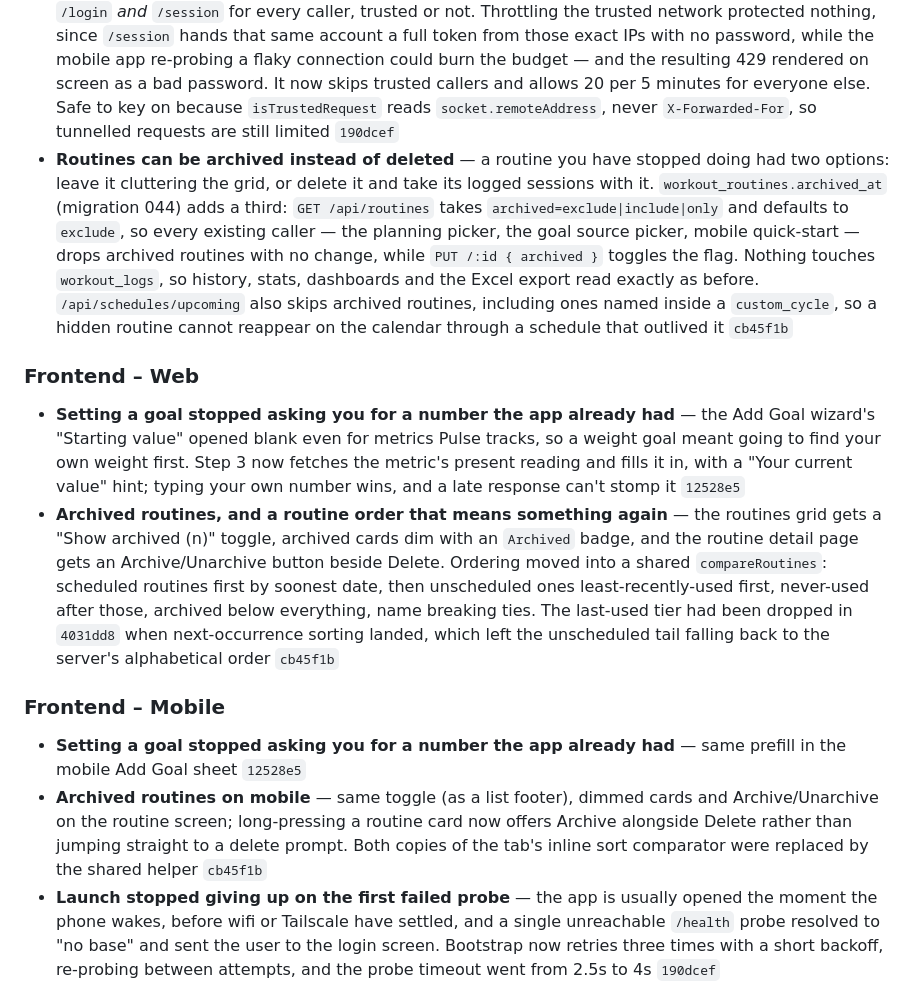
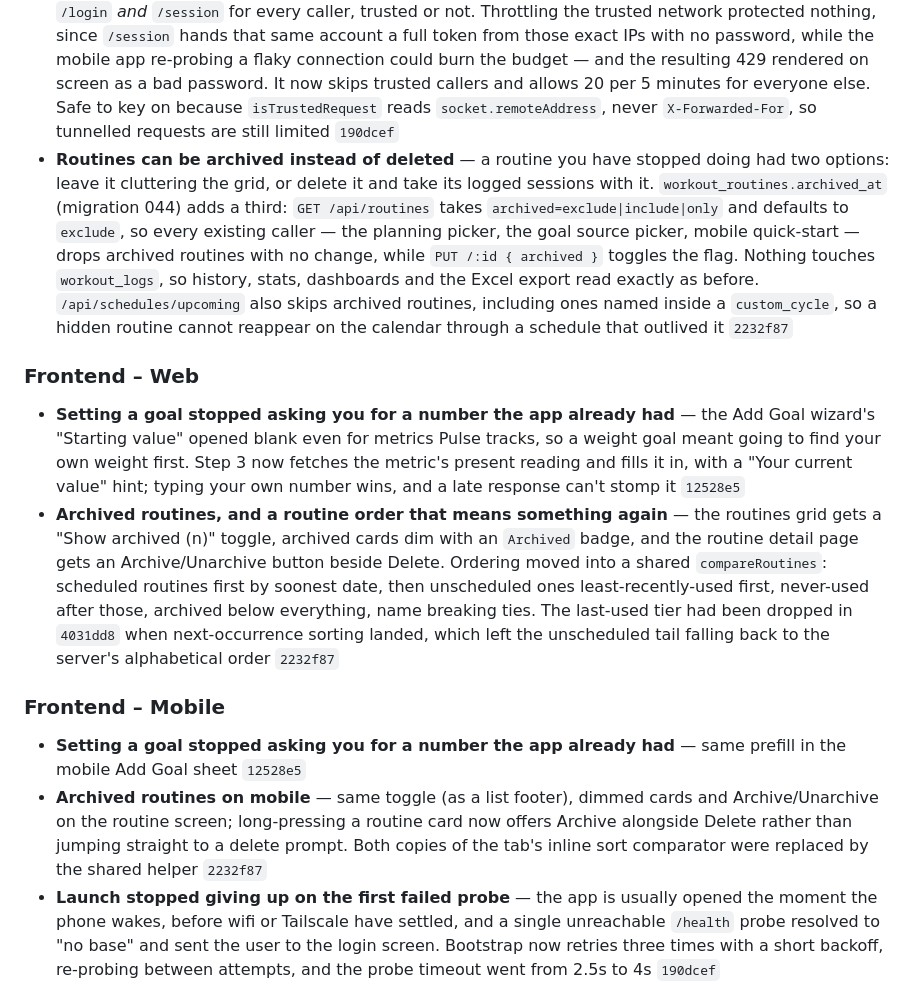
Before and after one commit to jives00/Pulse, a Markdown page: docs/changelog.md, the part around the change. Drawn GitHub-style.

Commit message:
docs: point the routine-archive changelog entries at the amended commit
Co-Authored-By: Claude Opus 5 <noreply@anthropic.com>

```diff
--- a/docs/changelog.md
+++ b/docs/changelog.md
@@ -10,15 +10,15 @@ Tracking changes since April 19, 2026 @ 8:39 PM.
 - **`GET /api/goals-v2/current-value`** — what a metric reads right now for a goal that does not exist yet, so the Add Goal form can prefill the starting value. Reuses the existing `CURRENT_VALUE_SQL` against a one-row derived table shaped like the goal about to be created, which is what keeps a prefill from drifting away from the number the goal card will show once it is saved. Keys with no authoritative source, and metrics with no data, return `null` `12528e5`
 - **An expired token stopped meaning "log in again"** — the JWT lives 7 days and there is no refresh endpoint, so it expires on a schedule; a 401 then logged the user out and showed the login screen. The passwordless `/auth/session` route already existed, but the mobile launch path only reached it when there was *no* stored token at all, so an expired one skipped it entirely — a guaranteed login screen roughly weekly, plus any 401 mid-session. The shared api-client now takes an optional `recoverSession` hook: on a 401 it mints a fresh token and retries the request once, and `onUnauthorized` only fires after that has also failed. `/auth/session`, `/auth/login` and `/auth/register` are exempt so recovery can't recurse and a bad password stays a bad password. Web leaves the hook unset and behaves exactly as before `190dcef`
 - **The login limiter stopped locking the only real user out** — a flat 10 per 15 minutes covered `/login` *and* `/session` for every caller, trusted or not. Throttling the trusted network protected nothing, since `/session` hands that same account a full token from those exact IPs with no password, while the mobile app re-probing a flaky connection could burn the budget — and the resulting 429 rendered on screen as a bad password. It now skips trusted callers and allows 20 per 5 minutes for everyone else. Safe to key on because `isTrustedRequest` reads `socket.remoteAddress`, never `X-Forwarded-For`, so tunnelled requests are still limited `190dcef`
-- **Routines can be archived instead of deleted** — a routine you have stopped doing had two options: leave it cluttering the grid, or delete it and take its logged sessions with it. `workout_routines.archived_at` (migration 044) adds a third: `GET /api/routines` takes `archived=exclude|include|only` and defaults to `exclude`, so every existing caller — the planning picker, the goal source picker, mobile quick-start — drops archived routines with no change, while `PUT /:id { archived }` toggles the flag. Nothing touches `workout_logs`, so history, stats, dashboards and the Excel export read exactly as before. `/api/schedules/upcoming` also skips archived routines, including ones named inside a `custom_cycle`, so a hidden routine cannot reappear on the calendar through a schedule that outlived it `cb45f1b`
+- **Routines can be archived instead of deleted** — a routine you have stopped doing had two options: leave it cluttering the grid, or delete it and take its logged sessions with it. `workout_routines.archived_at` (migration 044) adds a third: `GET /api/routines` takes `archived=exclude|include|only` and defaults to `exclude`, so every existing caller — the planning picker, the goal source picker, mobile quick-start — drops archived routines with no change, while `PUT /:id { archived }` toggles the flag. Nothing touches `workout_logs`, so history, stats, dashboards and the Excel export read exactly as before. `/api/schedules/upcoming` also skips archived routines, including ones named inside a `custom_cycle`, so a hidden routine cannot reappear on the calendar through a schedule that outlived it `2232f87`
 
 ### Frontend – Web
 - **Setting a goal stopped asking you for a number the app already had** — the Add Goal wizard's "Starting value" opened blank even for metrics Pulse tracks, so a weight goal meant going to find your own weight first. Step 3 now fetches the metric's present reading and fills it in, with a "Your current value" hint; typing your own number wins, and a late response can't stomp it `12528e5`
-- **Archived routines, and a routine order that means something again** — the routines grid gets a "Show archived (n)" toggle, archived cards dim with an `Archived` badge, and the routine detail page gets an Archive/Unarchive button beside Delete. Ordering moved into a shared `compareRoutines`: scheduled routines first by soonest date, then unscheduled ones least-recently-used first, never-used after those, archived below everything, name breaking ties. The last-used tier had been dropped in `4031dd8` when next-occurrence sorting landed, which left the unscheduled tail falling back to the server's alphabetical order `cb45f1b`
+- **Archived routines, and a routine order that means something again** — the routines grid gets a "Show archived (n)" toggle, archived cards dim with an `Archived` badge, and the routine detail page gets an Archive/Unarchive button beside Delete. Ordering moved into a shared `compareRoutines`: scheduled routines first by soonest date, then unscheduled ones least-recently-used first, never-used after those, archived below everything, name breaking ties. The last-used tier had been dropped in `4031dd8` when next-occurrence sorting landed, which left the unscheduled tail falling back to the server's alphabetical order `2232f87`
 
 ### Frontend – Mobile
 - **Setting a goal stopped asking you for a number the app already had** — same prefill in the mobile Add Goal sheet `12528e5`
-- **Archived routines on mobile** — same toggle (as a list footer), dimmed cards and Archive/Unarchive on the routine screen; long-pressing a routine card now offers Archive alongside Delete rather than jumping straight to a delete prompt. Both copies of the tab's inline sort comparator were replaced by the shared helper `cb45f1b`
+- **Archived routines on mobile** — same toggle (as a list footer), dimmed cards and Archive/Unarchive on the routine screen; long-pressing a routine card now offers Archive alongside Delete rather than jumping straight to a delete prompt. Both copies of the tab's inline sort comparator were replaced by the shared helper `2232f87`
 - **Launch stopped giving up on the first failed probe** — the app is usually opened the moment the phone wakes, before wifi or Tailscale have settled, and a single unreachable `/health` probe resolved to "no base" and sent the user to the login screen. Bootstrap now retries three times with a short backoff, re-probing between attempts, and the probe timeout went from 2.5s to 4s `190dcef`
 - **The login screen stopped blaming the password for everything** — every failure read "Invalid username or password", including a dead NAS, a disconnected Tailscale and a 429 from the limiter, so a network blip got retried until it became a real lockout that still read as a typo. Failures are now classified per status; only a 401 implicates the password and only that renders in the error colour. Added a **Retry connection** link that re-probes the API bases and signs straight in via `/session` — what a force-close used to do `190dcef`
 
```
